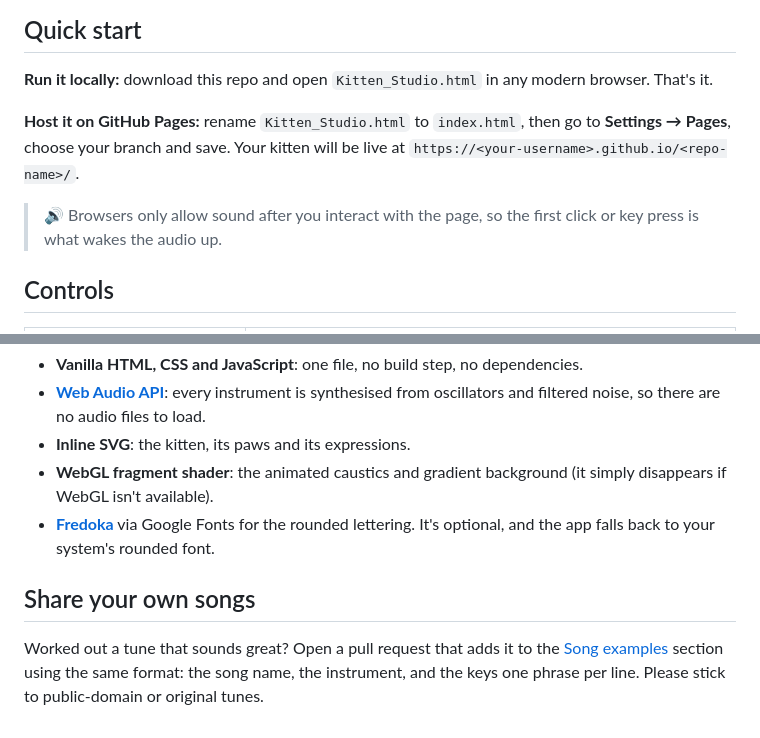
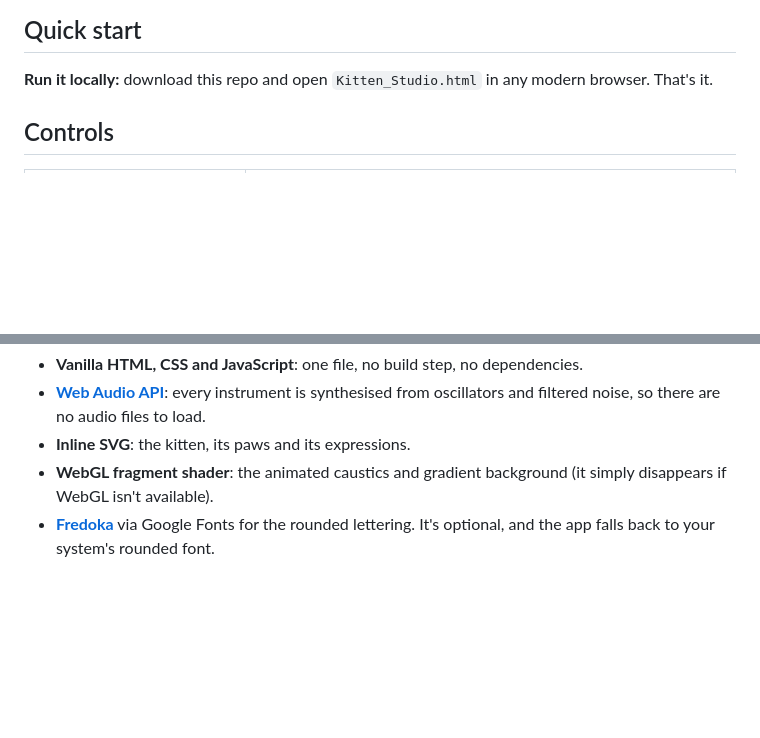
Before and after one commit to 2Offensive/Kitten-studio, a Markdown page: README.md, 2 parts joined by grey strips. Drawn GitHub-style; blank space fills up the shorter version.

```diff
--- a/README.md
+++ b/README.md
@@ -41,9 +41,6 @@ There is **nothing to install**: the whole app is a single HTML file with no dep
 
 **Run it locally:** download this repo and open `Kitten_Studio.html` in any modern browser. That's it.
 
-**Host it on GitHub Pages:** rename `Kitten_Studio.html` to `index.html`, then go to **Settings → Pages**, choose your branch and save. Your kitten will be live at `https://<your-username>.github.io/<repo-name>/`.
-
-> 🔊 Browsers only allow sound after you interact with the page, so the first click or key press is what wakes the audio up.
 
 ## Controls
 
@@ -246,7 +243,3 @@ wood blk                H                   H
 - **Inline SVG**: the kitten, its paws and its expressions.
 - **WebGL fragment shader**: the animated caustics and gradient background (it simply disappears if WebGL isn't available).
 - **[Fredoka](https://fonts.google.com/specimen/Fredoka)** via Google Fonts for the rounded lettering. It's optional, and the app falls back to your system's rounded font.
-
-## Share your own songs
-
-Worked out a tune that sounds great? Open a pull request that adds it to the [Song examples](#song-examples) section using the same format: the song name, the instrument, and the keys one phrase per line. Please stick to public-domain or original tunes.
```
